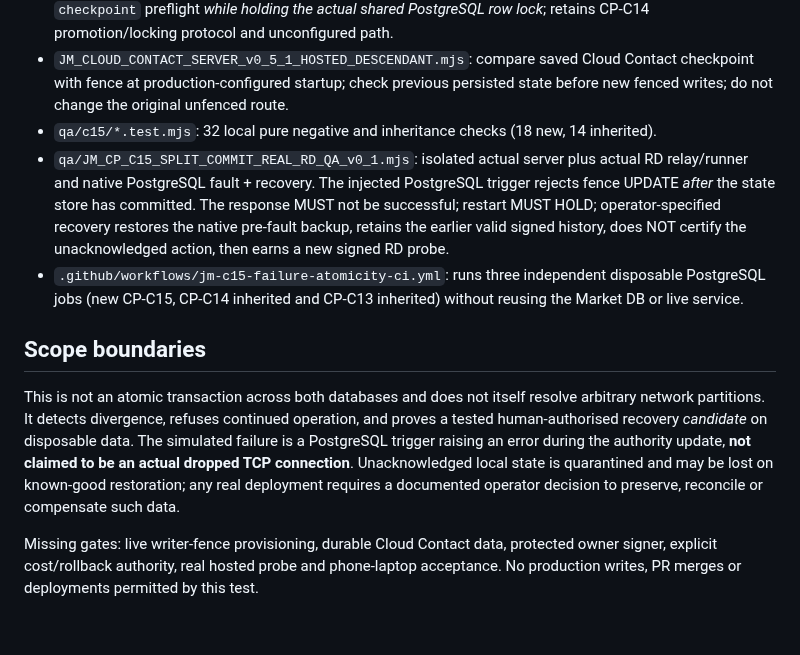
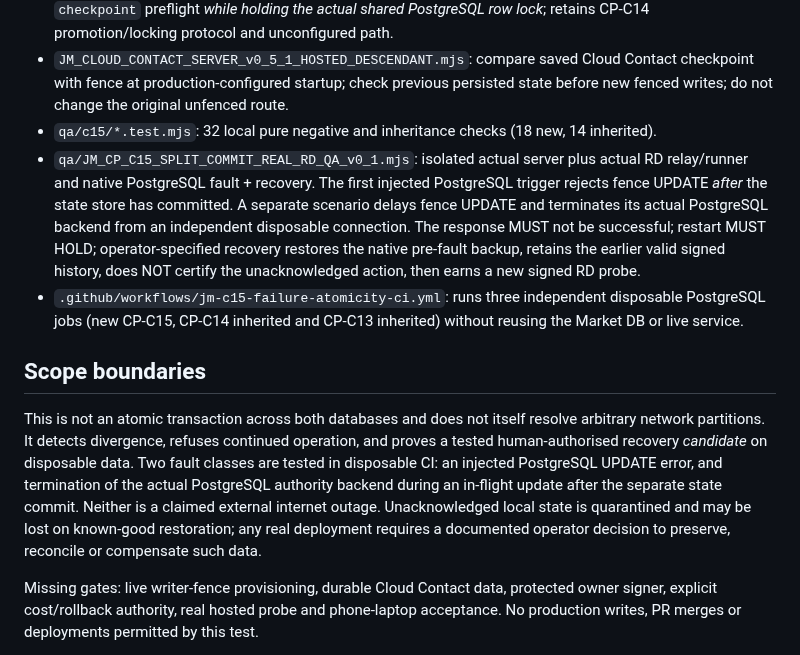
Before and after one commit to JMisJustMe/jm-cloud-contact-server-first-cloud, a Markdown page: qa/c15/OPEN_FIRST.md, the part around the change. GitHub-like rendering; blank space fills up the shorter version.

Commit message:
CP-C15: actual authority PostgreSQL backend termination and signed recovery fault test

```diff
--- a/qa/c15/OPEN_FIRST.md
+++ b/qa/c15/OPEN_FIRST.md
@@ -12,12 +12,12 @@ CP-C14's shared writer lock prevents successful writes by a revoked writer, but
 - `contact/JM_CLOUD_CONTACT_WRITER_FENCE_v0_1.mjs`: add `assertCheckpoint` and optional (CP-C15) `checkpoint` preflight *while holding the actual shared PostgreSQL row lock*; retains CP-C14 promotion/locking protocol and unconfigured path.
 - `JM_CLOUD_CONTACT_SERVER_v0_5_1_HOSTED_DESCENDANT.mjs`: compare saved Cloud Contact checkpoint with fence at production-configured startup; check previous persisted state before new fenced writes; do not change the original unfenced route.
 - `qa/c15/*.test.mjs`: 32 local pure negative and inheritance checks (18 new, 14 inherited).
-- `qa/JM_CP_C15_SPLIT_COMMIT_REAL_RD_QA_v0_1.mjs`: isolated actual server plus actual RD relay/runner and native PostgreSQL fault + recovery. The injected PostgreSQL trigger rejects fence UPDATE *after* the state store has committed. The response MUST not be successful; restart MUST HOLD; operator-specified recovery restores the native pre-fault backup, retains the earlier valid signed history, does NOT certify the unacknowledged action, then earns a new signed RD probe.
+- `qa/JM_CP_C15_SPLIT_COMMIT_REAL_RD_QA_v0_1.mjs`: isolated actual server plus actual RD relay/runner and native PostgreSQL fault + recovery. The first injected PostgreSQL trigger rejects fence UPDATE *after* the state store has committed. A separate scenario delays fence UPDATE and terminates its actual PostgreSQL backend from an independent disposable connection. The response MUST not be successful; restart MUST HOLD; operator-specified recovery restores the native pre-fault backup, retains the earlier valid signed history, does NOT certify the unacknowledged action, then earns a new signed RD probe.
 - `.github/workflows/jm-c15-failure-atomicity-ci.yml`: runs three independent disposable PostgreSQL jobs (new CP-C15, CP-C14 inherited and CP-C13 inherited) without reusing the Market DB or live service.
 
 ## Scope boundaries
 
-This is not an atomic transaction across both databases and does not itself resolve arbitrary network partitions. It detects divergence, refuses continued operation, and proves a tested human-authorised recovery *candidate* on disposable data. The simulated failure is a PostgreSQL trigger raising an error during the authority update, **not claimed to be an actual dropped TCP connection**. Unacknowledged local state is quarantined and may be lost on known-good restoration; any real deployment requires a documented operator decision to preserve, reconcile or compensate such data.
+This is not an atomic transaction across both databases and does not itself resolve arbitrary network partitions. It detects divergence, refuses continued operation, and proves a tested human-authorised recovery *candidate* on disposable data. Two fault classes are tested in disposable CI: an injected PostgreSQL UPDATE error, and termination of the actual PostgreSQL authority backend during an in-flight update after the separate state commit. Neither is a claimed external internet outage. Unacknowledged local state is quarantined and may be lost on known-good restoration; any real deployment requires a documented operator decision to preserve, reconcile or compensate such data.
 
 Missing gates: live writer-fence provisioning, durable Cloud Contact data, protected owner signer, explicit cost/rollback authority, real hosted probe and phone-laptop acceptance. No production writes, PR merges or deployments permitted by this test.
 
```
